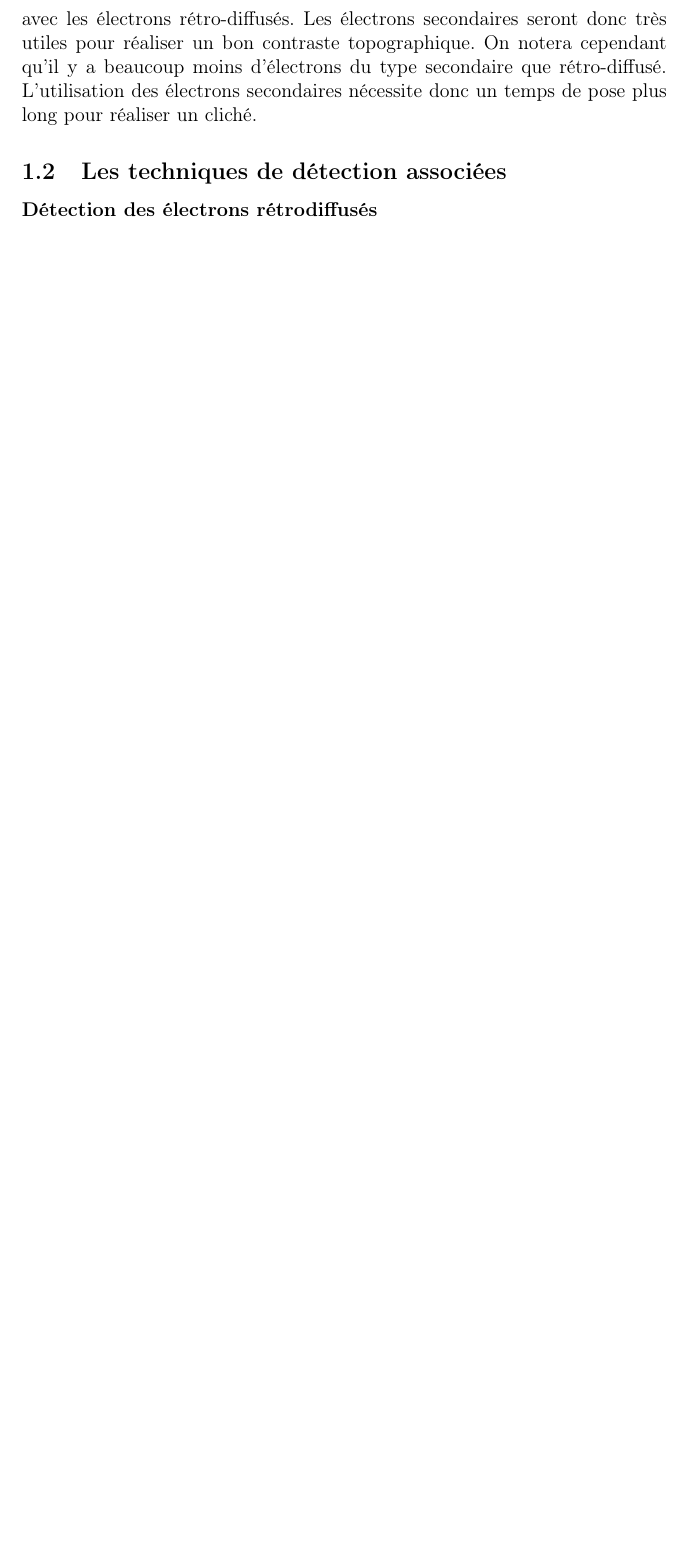
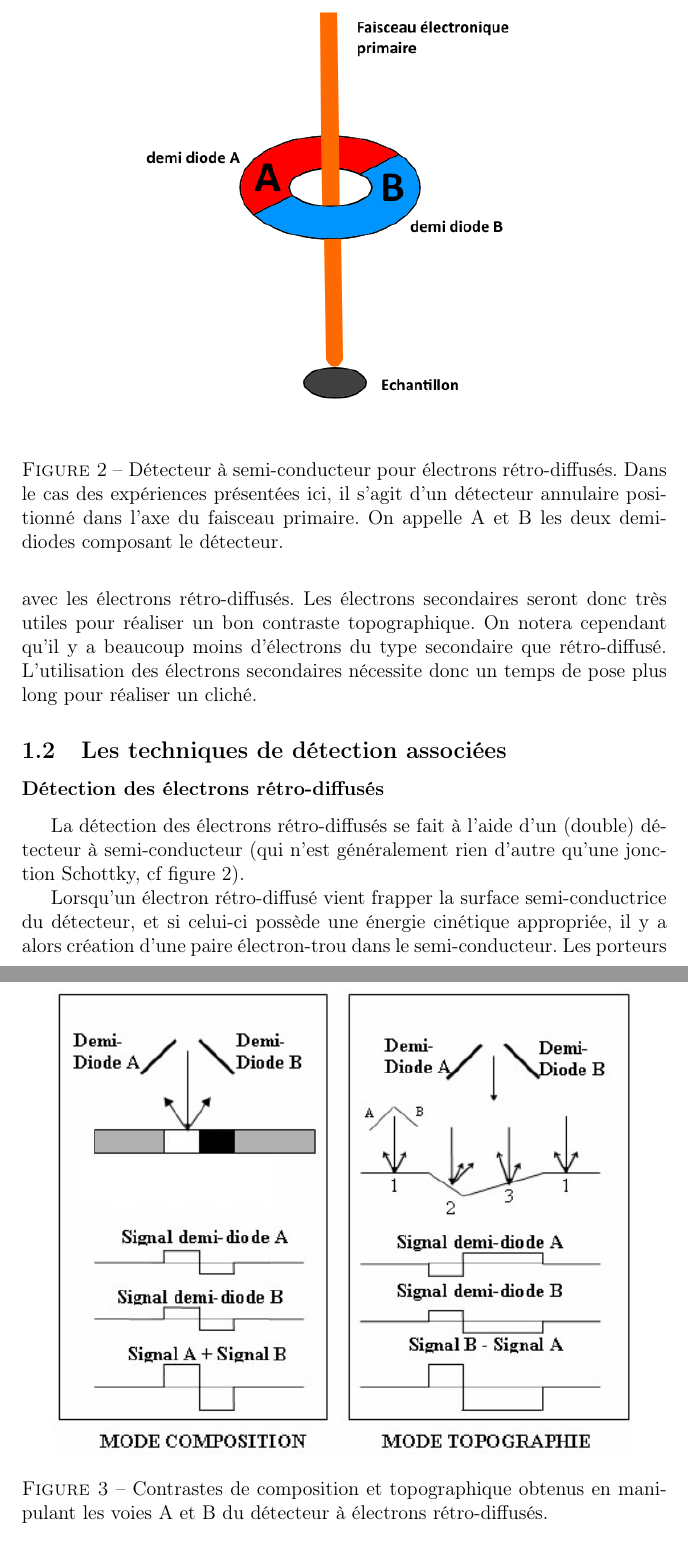
Before and after one commit to ChocoPouce/tp_carac, a LaTeX document (tp_carac.tex): part of page 3 of 11 before the commit and two parts of pages 3 and 4 of 13 after it, the two joined at a grey line, cut at the place of the change, the shorter picture padded with empty space. Compiled offline with pdfLaTeX.

Commit message:
detection electron retrodiff

```diff
--- a/tp_carac.tex
+++ b/tp_carac.tex
@@ -66,6 +66,20 @@ L'utilisation des électrons secondaires nécessite donc un temps de pose plus l
 
 \subsection{Les techniques de détection associées}
 
-\subsubsection*{Détection des électrons rétrodiffusés}
+\subsubsection*{Détection des électrons rétro-diffusés}
+
+La détection des électrons rétro-diffusés se fait à l'aide d'un (double) détecteur à semi-conducteur
+(qui n'est généralement rien d'autre qu'une jonction Schottky, cf figure \ref{fig:detect_sc}).
+
+\begin{figure}
+\centering
+\includegraphics[width = 0.7 \textwidth]{images/detect_sc.png}
+\caption{Détecteur à semi-conducteur pour électrons rétro-diffusés. Dans le cas des expériences présentées ici, il s'agit d'un détecteur annulaire positionné dans l'axe du faisceau primaire. On appelle A et B les deux demi-diodes composant le détecteur.}
+\label{fig:detect_sc}
+\end{figure}
 
 
+Lorsqu'un électron rétro-diffusé vient frapper la surface semi-conductrice du détecteur,
+et si celui-ci possède une énergie cinétique appropriée,
+il y a alors création d'une paire électron-trou dans le semi-conducteur.
+Les porteurs de charge sont alors collectés aux contacts de la jonction, d'où la mesure d'un courant et détection de l'électron rétro-diffusé.
@@ -72,3 +93,9 @@ L'utilisation des électrons secondaires nécessite donc un temps de pose plus l
+\begin{figure}
+\centering
+\includegraphics[width = 0.9 \textwidth]{images/detect_sc_contraste.png}
+\caption{Contrastes de composition et topographique obtenus en manipulant les voies A et B du détecteur à électrons rétro-diffusés.}
+\label{fig:detect_sc_contraste}
+\end{figure}
 
 
 
```
Also changed, not shown: images/detect_sc.png (added), images/detect_sc_contraste.png (added), tp_carac.tex (7 more changed lines).
